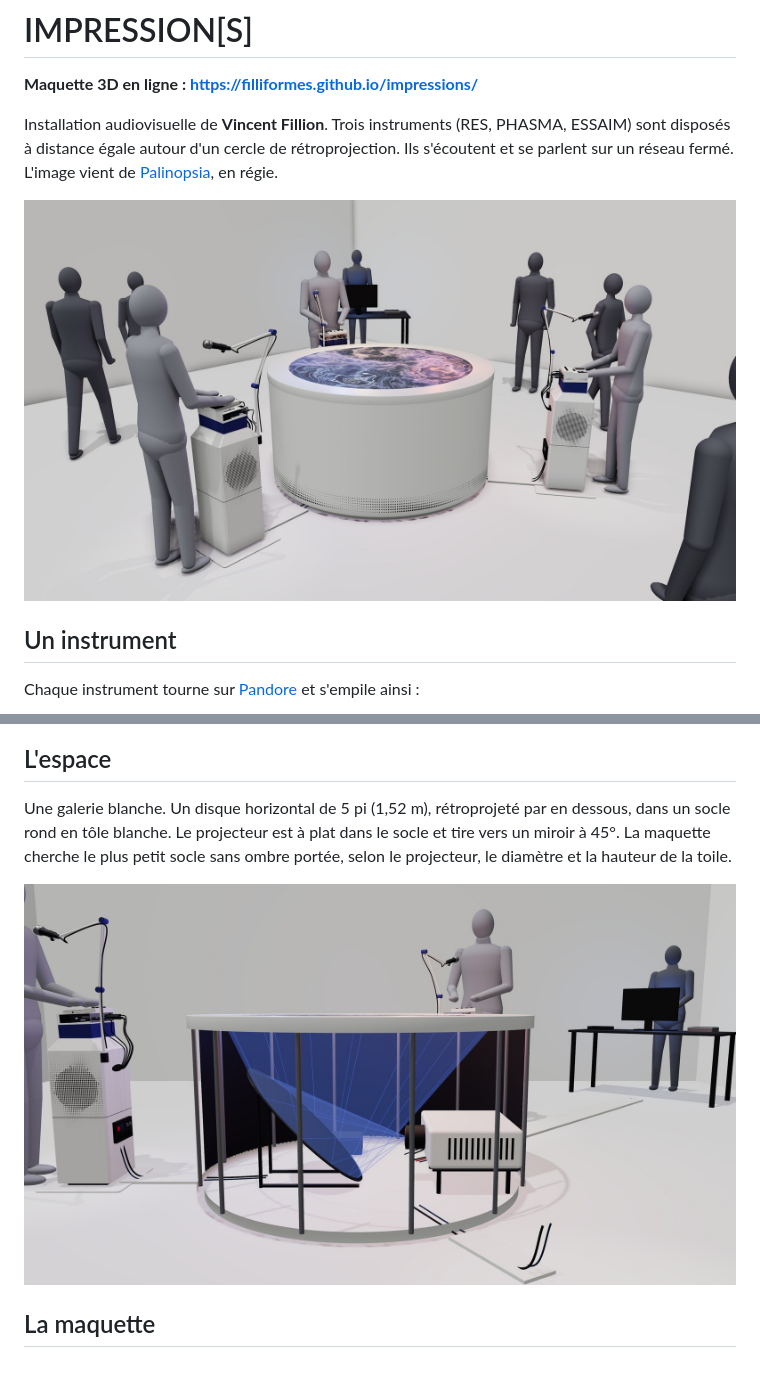
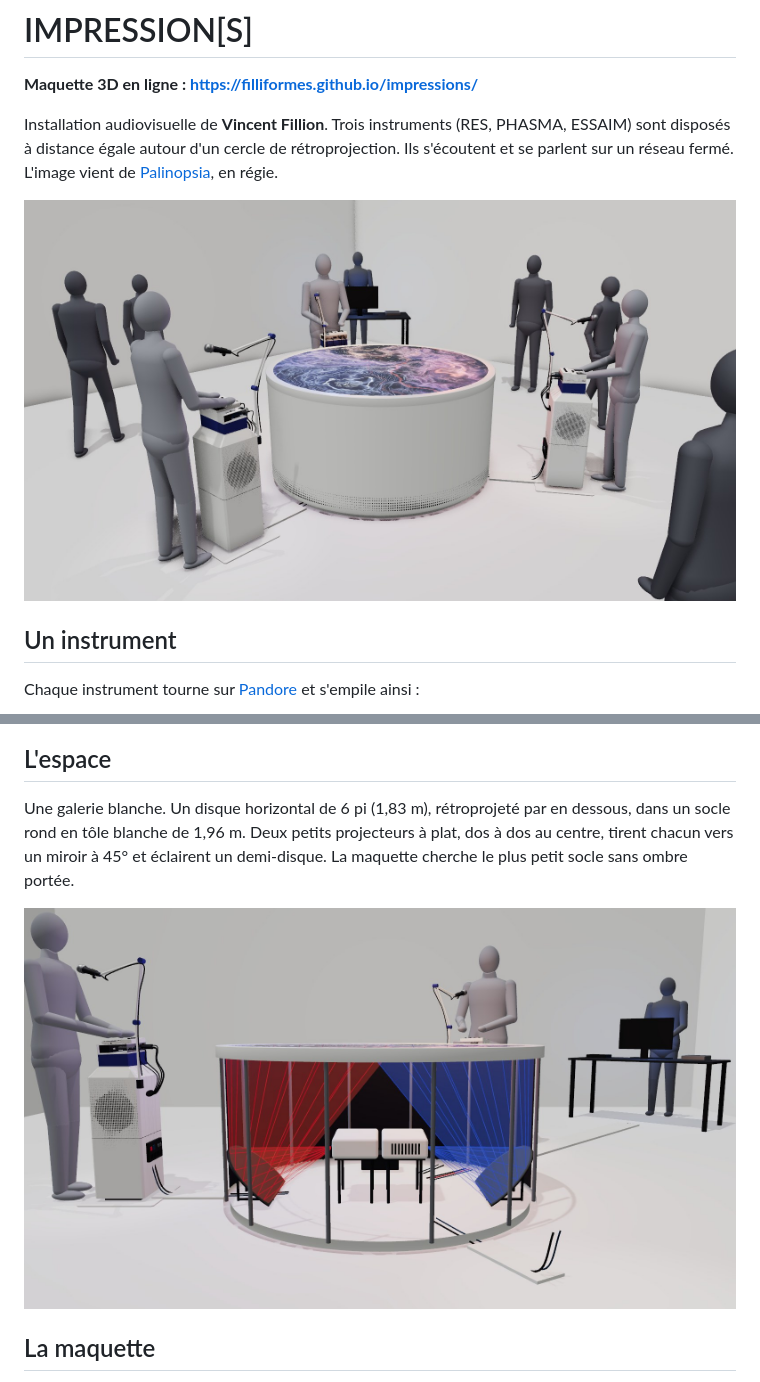
Before and after one commit to filliformes/impressions, a Markdown page: README.md, 2 parts joined by grey strips. Rendered like a GitHub page; pictures changed too: img/coupe.jpg, img/espace.jpg.

```diff
--- a/README.md
+++ b/README.md
@@ -27,7 +27,7 @@ Chaque instrument tourne sur [Pandore](https://github.com/filliformes/pandore) e
 
 ## L'espace
 
-Une galerie blanche. Un disque horizontal de 5 pi (1,52 m), rétroprojeté par en dessous, dans un socle rond en tôle blanche. Le projecteur est à plat dans le socle et tire vers un miroir à 45°. La maquette cherche le plus petit socle sans ombre portée, selon le projecteur, le diamètre et la hauteur de la toile.
+Une galerie blanche. Un disque horizontal de 6 pi (1,83 m), rétroprojeté par en dessous, dans un socle rond en tôle blanche de 1,96 m. Deux petits projecteurs à plat, dos à dos au centre, tirent chacun vers un miroir à 45° et éclairent un demi-disque. La maquette cherche le plus petit socle sans ombre portée.
 
 ![Coupe](img/coupe.jpg)
 
```
Also changed, not shown: img/dessus.jpg, img/joueur.jpg, img/socle.jpg (added), img/sombre.jpg, 4 other files.
